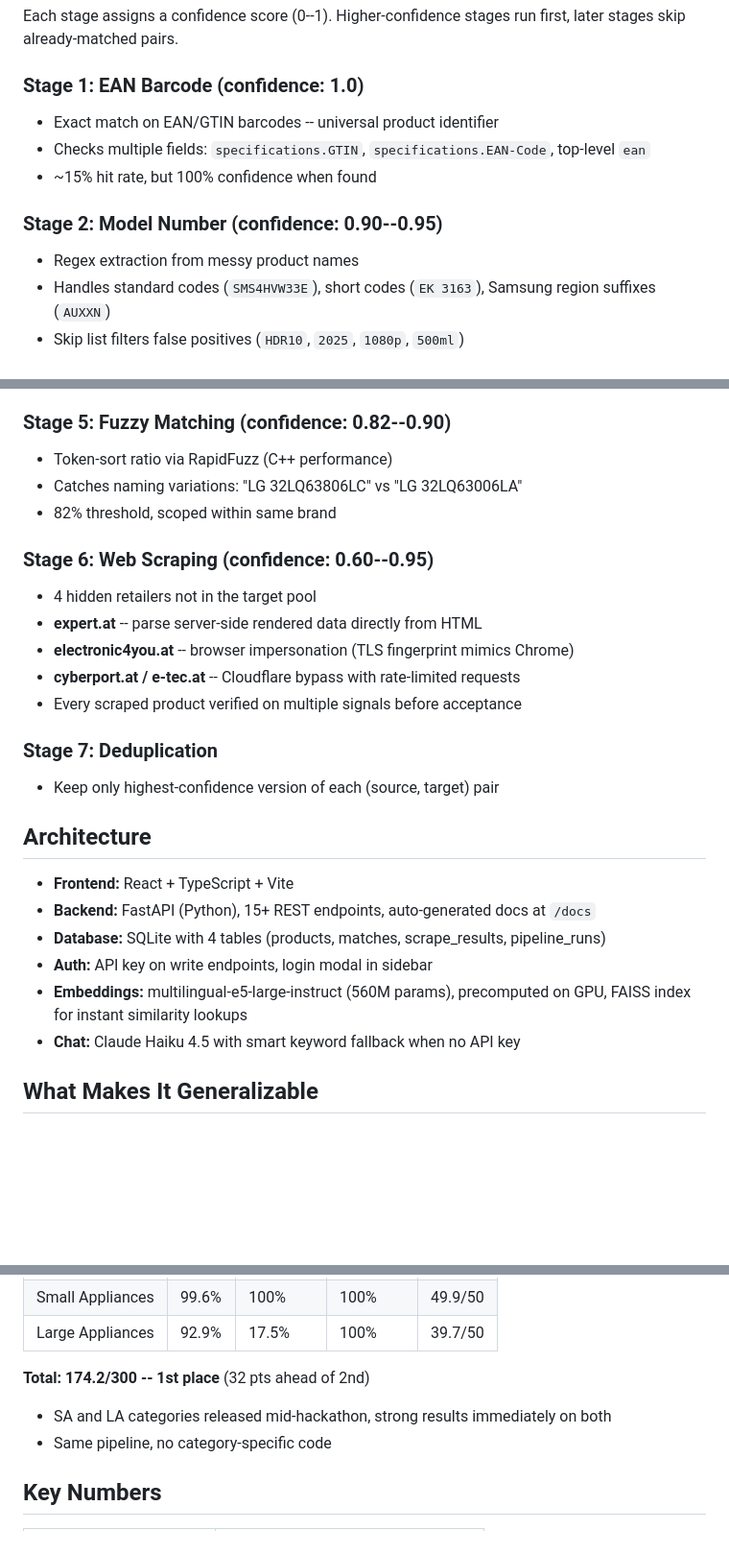
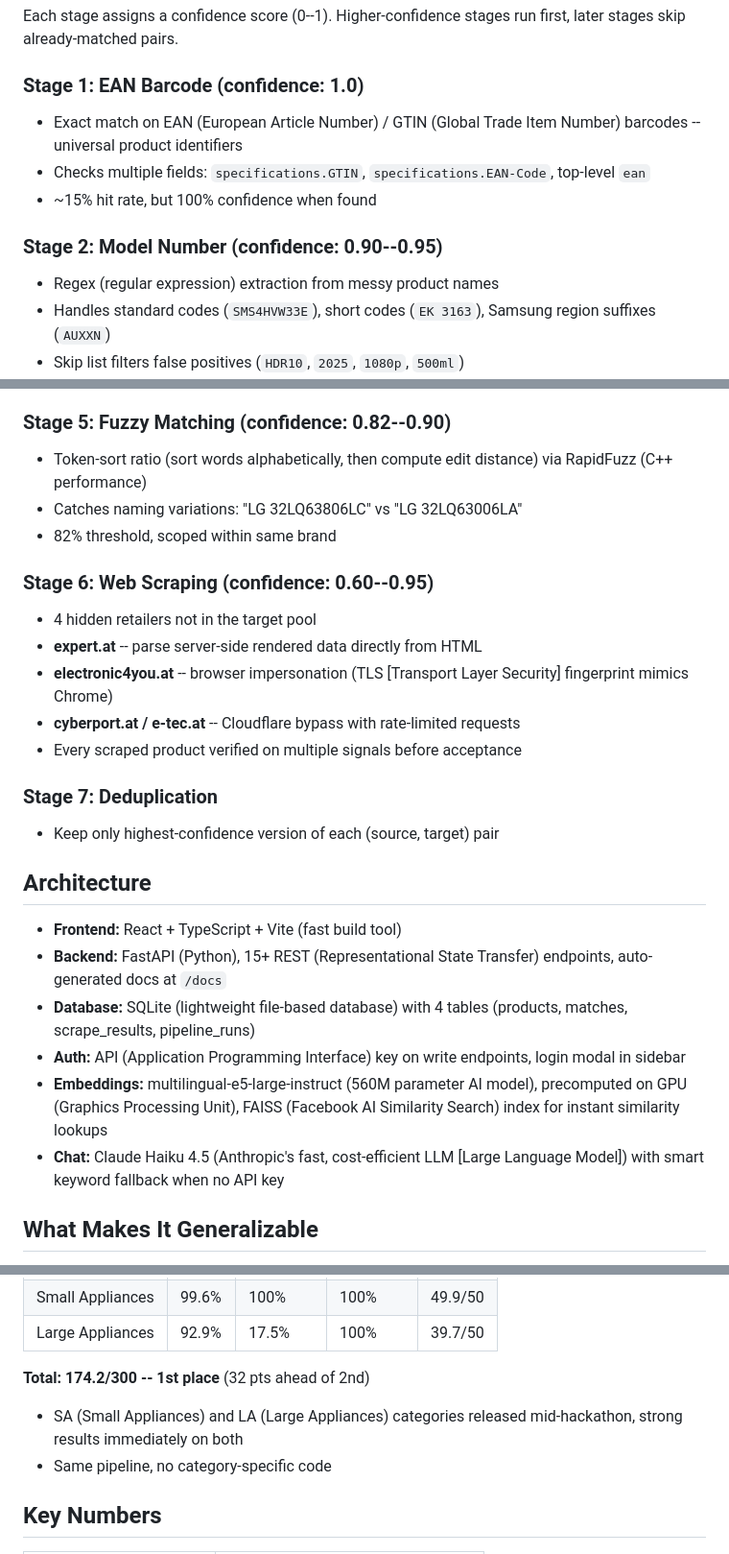
Before and after one commit to dzziyana/Zenline-Project, a Markdown page: PITCH_BULLETS.md, 3 parts joined by grey strips. Shown at 96% size. Drawn GitHub-style; blank space fills up the shorter version.

Commit message:
Expand acronyms in bullet pitch doc

```diff
--- a/PITCH_BULLETS.md
+++ b/PITCH_BULLETS.md
@@ -12,13 +12,13 @@ Each stage assigns a confidence score (0--1). Higher-confidence stages run first
 
 ### Stage 1: EAN Barcode (confidence: 1.0)
 
-- Exact match on EAN/GTIN barcodes -- universal product identifier
+- Exact match on EAN (European Article Number) / GTIN (Global Trade Item Number) barcodes -- universal product identifiers
 - Checks multiple fields: `specifications.GTIN`, `specifications.EAN-Code`, top-level `ean`
 - ~15% hit rate, but 100% confidence when found
 
 ### Stage 2: Model Number (confidence: 0.90--0.95)
 
-- Regex extraction from messy product names
+- Regex (regular expression) extraction from messy product names
 - Handles standard codes (`SMS4HVW33E`), short codes (`EK 3163`), Samsung region suffixes (`AUXXN`)
 - Skip list filters false positives (`HDR10`, `2025`, `1080p`, `500ml`)
 - Matched within same brand only
@@ -39,7 +39,7 @@ Each stage assigns a confidence score (0--1). Higher-confidence stages run first
 
 ### Stage 5: Fuzzy Matching (confidence: 0.82--0.90)
 
-- Token-sort ratio via RapidFuzz (C++ performance)
+- Token-sort ratio (sort words alphabetically, then compute edit distance) via RapidFuzz (C++ performance)
 - Catches naming variations: "LG 32LQ63806LC" vs "LG 32LQ63006LA"
 - 82% threshold, scoped within same brand
 
@@ -47,7 +47,7 @@ Each stage assigns a confidence score (0--1). Higher-confidence stages run first
 
 - 4 hidden retailers not in the target pool
 - **expert.at** -- parse server-side rendered data directly from HTML
-- **electronic4you.at** -- browser impersonation (TLS fingerprint mimics Chrome)
+- **electronic4you.at** -- browser impersonation (TLS [Transport Layer Security] fingerprint mimics Chrome)
 - **cyberport.at / e-tec.at** -- Cloudflare bypass with rate-limited requests
 - Every scraped product verified on multiple signals before acceptance
 
@@ -57,12 +57,12 @@ Each stage assigns a confidence score (0--1). Higher-confidence stages run first
 
 ## Architecture
 
-- **Frontend:** React + TypeScript + Vite
-- **Backend:** FastAPI (Python), 15+ REST endpoints, auto-generated docs at `/docs`
-- **Database:** SQLite with 4 tables (products, matches, scrape_results, pipeline_runs)
-- **Auth:** API key on write endpoints, login modal in sidebar
-- **Embeddings:** multilingual-e5-large-instruct (560M params), precomputed on GPU, FAISS index for instant similarity lookups
-- **Chat:** Claude Haiku 4.5 with smart keyword fallback when no API key
+- **Frontend:** React + TypeScript + Vite (fast build tool)
+- **Backend:** FastAPI (Python), 15+ REST (Representational State Transfer) endpoints, auto-generated docs at `/docs`
+- **Database:** SQLite (lightweight file-based database) with 4 tables (products, matches, scrape_results, pipeline_runs)
+- **Auth:** API (Application Programming Interface) key on write endpoints, login modal in sidebar
+- **Embeddings:** multilingual-e5-large-instruct (560M parameter AI model), precomputed on GPU (Graphics Processing Unit), FAISS (Facebook AI Similarity Search) index for instant similarity lookups
+- **Chat:** Claude Haiku 4.5 (Anthropic's fast, cost-efficient LLM [Large Language Model]) with smart keyword fallback when no API key
 
 ## What Makes It Generalizable
 
@@ -82,7 +82,7 @@ Each stage assigns a confidence score (0--1). Higher-confidence stages run first
 
 **Total: 174.2/300 -- 1st place** (32 pts ahead of 2nd)
 
-- SA and LA categories released mid-hackathon, strong results immediately on both
+- SA (Small Appliances) and LA (Large Appliances) categories released mid-hackathon, strong results immediately on both
 - Same pipeline, no category-specific code
 
 ## Key Numbers
```
